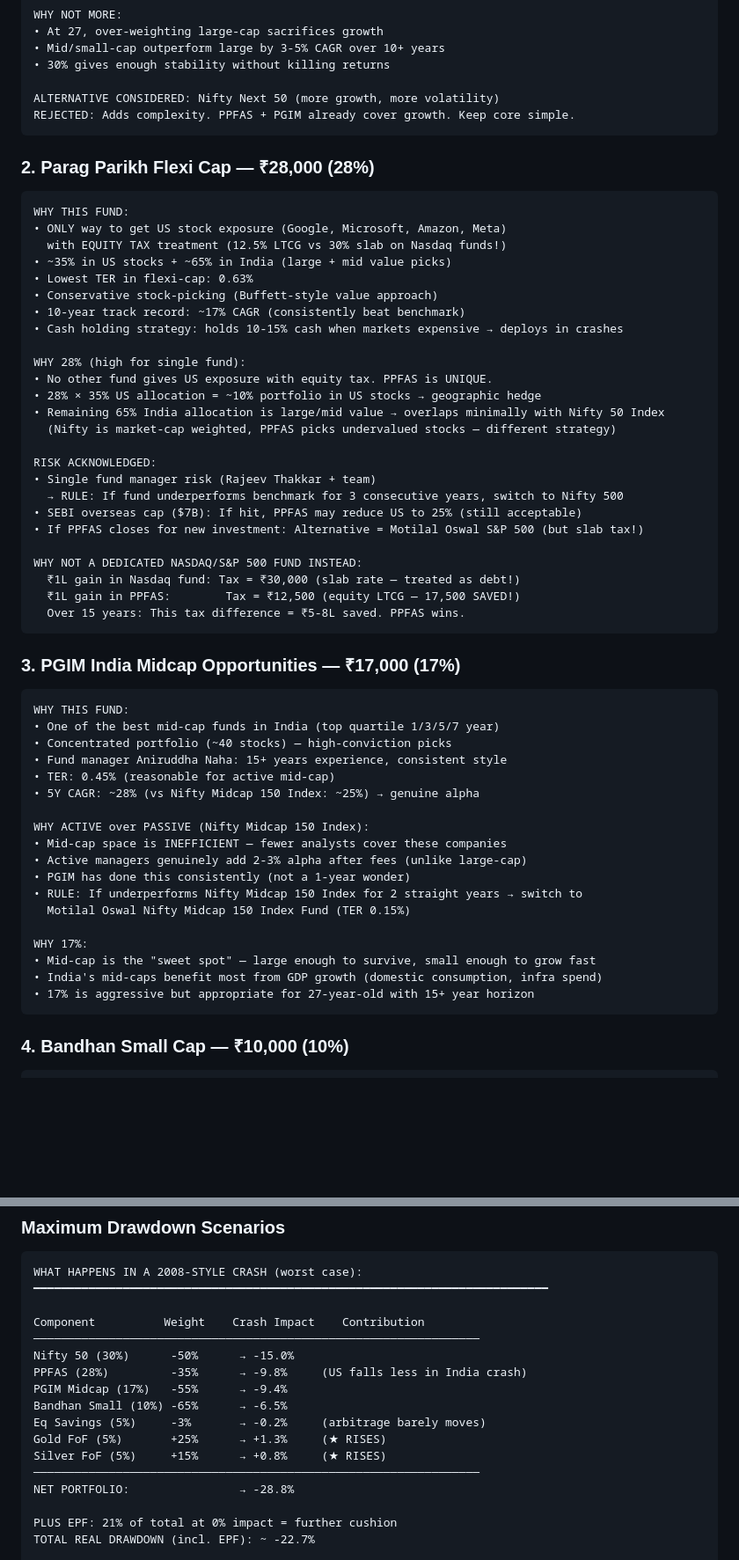
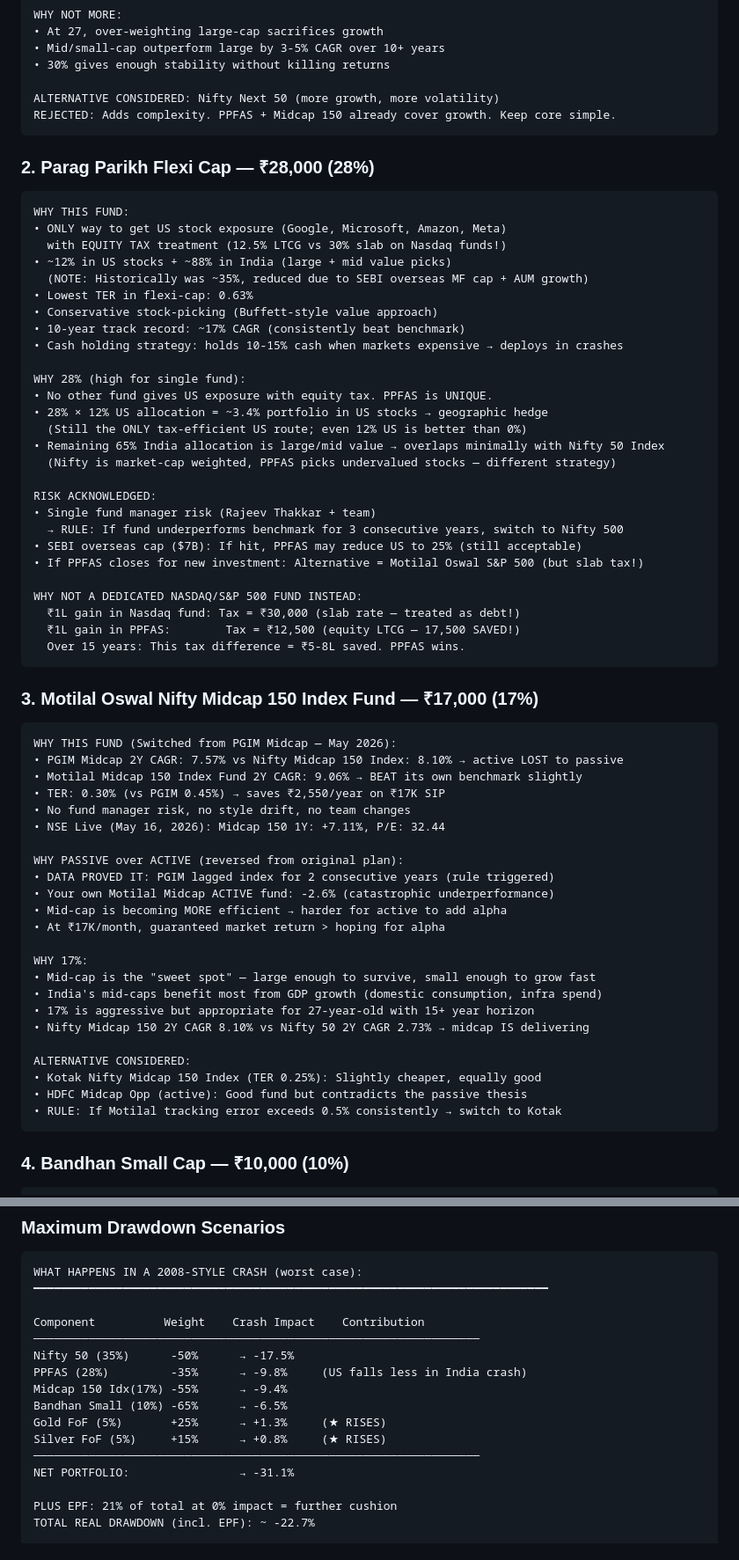
Before and after one commit to arjunprsd/finance, a Markdown page: final-investment-plan.md, 2 parts joined by grey strips. Shown at 88% size. GitHub-like rendering; blank space fills up the shorter version.

````diff
--- a/final-investment-plan.md
+++ b/final-investment-plan.md
@@ -117,7 +149,7 @@ WHY NOT MORE:
 • 30% gives enough stability without killing returns
 
 ALTERNATIVE CONSIDERED: Nifty Next 50 (more growth, more volatility)
-REJECTED: Adds complexity. PPFAS + PGIM already cover growth. Keep core simple.
+REJECTED: Adds complexity. PPFAS + Midcap 150 already cover growth. Keep core simple.
 ```
 
 ### 2. Parag Parikh Flexi Cap — ₹28,000 (28%)
@@ -126,7 +158,8 @@ REJECTED: Adds complexity. PPFAS + PGIM already cover growth. Keep core simple.
 WHY THIS FUND:
 • ONLY way to get US stock exposure (Google, Microsoft, Amazon, Meta)
   with EQUITY TAX treatment (12.5% LTCG vs 30% slab on Nasdaq funds!)
-• ~35% in US stocks + ~65% in India (large + mid value picks)
+• ~12% in US stocks + ~88% in India (large + mid value picks)
+  (NOTE: Historically was ~35%, reduced due to SEBI overseas MF cap + AUM growth)
 • Lowest TER in flexi-cap: 0.63%
 • Conservative stock-picking (Buffett-style value approach)
 • 10-year track record: ~17% CAGR (consistently beat benchmark)
@@ -134,7 +167,8 @@ WHY THIS FUND:
 
 WHY 28% (high for single fund):
 • No other fund gives US exposure with equity tax. PPFAS is UNIQUE.
-• 28% × 35% US allocation = ~10% portfolio in US stocks → geographic hedge
+• 28% × 12% US allocation = ~3.4% portfolio in US stocks → geographic hedge
+  (Still the ONLY tax-efficient US route; even 12% US is better than 0%)
 • Remaining 65% India allocation is large/mid value → overlaps minimally with Nifty 50 Index
   (Nifty is market-cap weighted, PPFAS picks undervalued stocks — different strategy)
 
@@ -150,27 +184,32 @@ WHY NOT A DEDICATED NASDAQ/S&P 500 FUND INSTEAD:
   Over 15 years: This tax difference = ₹5-8L saved. PPFAS wins.
 ```
 
-### 3. PGIM India Midcap Opportunities — ₹17,000 (17%)
+### 3. Motilal Oswal Nifty Midcap 150 Index Fund — ₹17,000 (17%)
 
 ```
-WHY THIS FUND:
-• One of the best mid-cap funds in India (top quartile 1/3/5/7 year)
-• Concentrated portfolio (~40 stocks) — high-conviction picks
-• Fund manager Aniruddha Naha: 15+ years experience, consistent style
-• TER: 0.45% (reasonable for active mid-cap)
-• 5Y CAGR: ~28% (vs Nifty Midcap 150 Index: ~25%) → genuine alpha
+WHY THIS FUND (Switched from PGIM Midcap — May 2026):
+• PGIM Midcap 2Y CAGR: 7.57% vs Nifty Midcap 150 Index: 8.10% → active LOST to passive
+• Motilal Midcap 150 Index Fund 2Y CAGR: 9.06% → BEAT its own benchmark slightly
+• TER: 0.30% (vs PGIM 0.45%) → saves ₹2,550/year on ₹17K SIP
+• No fund manager risk, no style drift, no team changes
+• NSE Live (May 16, 2026): Midcap 150 1Y: +7.11%, P/E: 32.44
 
-WHY ACTIVE over PASSIVE (Nifty Midcap 150 Index):
-• Mid-cap space is INEFFICIENT — fewer analysts cover these companies
-• Active managers genuinely add 2-3% alpha after fees (unlike large-cap)
-• PGIM has done this consistently (not a 1-year wonder)
-• RULE: If underperforms Nifty Midcap 150 Index for 2 straight years → switch to
-  Motilal Oswal Nifty Midcap 150 Index Fund (TER 0.15%)
+WHY PASSIVE over ACTIVE (reversed from original plan):
+• DATA PROVED IT: PGIM lagged index for 2 consecutive years (rule triggered)
+• Your own Motilal Midcap ACTIVE fund: -2.6% (catastrophic underperformance)
+• Mid-cap is becoming MORE efficient → harder for active to add alpha
+• At ₹17K/month, guaranteed market return > hoping for alpha
 
 WHY 17%:
 • Mid-cap is the "sweet spot" — large enough to survive, small enough to grow fast
 • India's mid-caps benefit most from GDP growth (domestic consumption, infra spend)
 • 17% is aggressive but appropriate for 27-year-old with 15+ year horizon
+• Nifty Midcap 150 2Y CAGR 8.10% vs Nifty 50 2Y CAGR 2.73% → midcap IS delivering
+
+ALTERNATIVE CONSIDERED:
+• Kotak Nifty Midcap 150 Index (TER 0.25%): Slightly cheaper, equally good
+• HDFC Midcap Opp (active): Good fund but contradicts the passive thesis
+• RULE: If Motilal tracking error exceeds 0.5% consistently → switch to Kotak
 ```
 
 ### 4. Bandhan Small Cap — ₹10,000 (10%)
@@ -522,15 +562,14 @@ WHAT HAPPENS IN A 2008-STYLE CRASH (worst case):
 
 Component          Weight    Crash Impact    Contribution
 ─────────────────────────────────────────────────────────────────
-Nifty 50 (30%)      -50%      → -15.0%
+Nifty 50 (35%)      -50%      → -17.5%
 PPFAS (28%)         -35%      → -9.8%     (US falls less in India crash)
-PGIM Midcap (17%)   -55%      → -9.4%
+Midcap 150 Idx(17%) -55%      → -9.4%
 Bandhan Small (10%) -65%      → -6.5%
-Eq Savings (5%)     -3%       → -0.2%     (arbitrage barely moves)
 Gold FoF (5%)       +25%      → +1.3%     (★ RISES)
 Silver FoF (5%)     +15%      → +0.8%     (★ RISES)
 ─────────────────────────────────────────────────────────────────
-NET PORTFOLIO:                → -28.8%
+NET PORTFOLIO:                → -31.1%
 
 PLUS EPF: 21% of total at 0% impact = further cushion
 TOTAL REAL DRAWDOWN (incl. EPF): ~ -22.7%
````
Also changed, not shown: other parts of final-investment-plan.md (+63 -30 lines).
